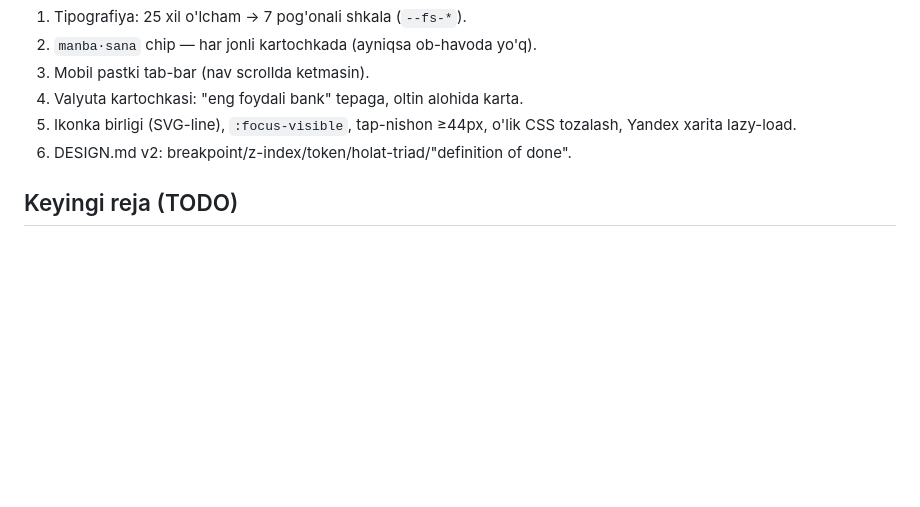
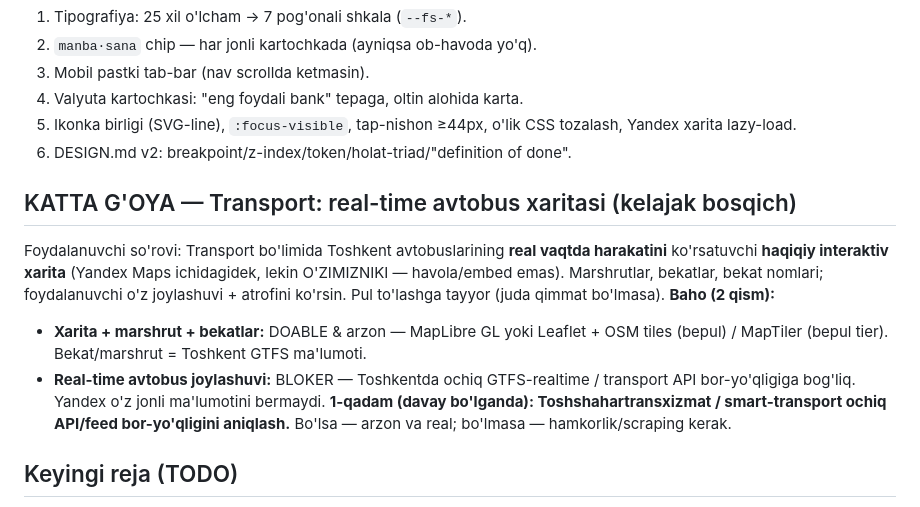
Before and after one commit to diyorov2020-oss/uzgid, a Markdown page: NOTES.md, the part around the change. GitHub-like rendering; blank space fills up the shorter version.

Commit message:
NOTES: kelajak g'oya — Transport real-time avtobus xaritasi (baho + 1-qadam)
Co-Authored-By: Claude Opus 4.8 <noreply@anthropic.com>

```diff
--- a/NOTES.md
+++ b/NOTES.md
@@ -44,6 +44,12 @@ UZGID (uzgid.uz) — O'zbekiston axborot portali. Bitta SPA: `public/index.html`
 5. Ikonka birligi (SVG-line), `:focus-visible`, tap-nishon ≥44px, o'lik CSS tozalash, Yandex xarita lazy-load.
 6. DESIGN.md v2: breakpoint/z-index/token/holat-triad/"definition of done".
 
+## KATTA G'OYA — Transport: real-time avtobus xaritasi (kelajak bosqich)
+Foydalanuvchi so'rovi: Transport bo'limida Toshkent avtobuslarining **real vaqtda harakatini** ko'rsatuvchi **haqiqiy interaktiv xarita** (Yandex Maps ichidagidek, lekin O'ZIMIZNIKI — havola/embed emas). Marshrutlar, bekatlar, bekat nomlari; foydalanuvchi o'z joylashuvi + atrofini ko'rsin. Pul to'lashga tayyor (juda qimmat bo'lmasa).
+**Baho (2 qism):**
+- **Xarita + marshrut + bekatlar:** DOABLE & arzon — MapLibre GL yoki Leaflet + OSM tiles (bepul) / MapTiler (bepul tier). Bekat/marshrut = Toshkent GTFS ma'lumoti.
+- **Real-time avtobus joylashuvi:** BLOKER — Toshkentda ochiq GTFS-realtime / transport API bor-yo'qligiga bog'liq. Yandex o'z jonli ma'lumotini bermaydi. **1-qadam (davay bo'lganda): Toshshahartransxizmat / smart-transport ochiq API/feed bor-yo'qligini aniqlash.** Bo'lsa — arzon va real; bo'lmasa — hamkorlik/scraping kerak.
+
 ## Keyingi reja (TODO)
 - [ ] **Qiymat taklifi (value prop) — "Nega aynan UZGID?"** → hero'ga aniq shior + saytning noyob afzalligini ko'rsatish (jamlash + ishonch + tejash: banklar kesimida "eng foydali kurs", 3 til, betaraf/bepul). Foydalanuvchi buni birinchi ishlamoqchi.
 - [ ] **Fitnes / sport zallar** — "Joylar" xaritasiga yangi kategoriya (OSM `leisure=fitness_centre`). Bo'sh placeholder emas, real qidiruv. (Foydalanuvchi tanladi: "keyin davom etamiz".)
```
